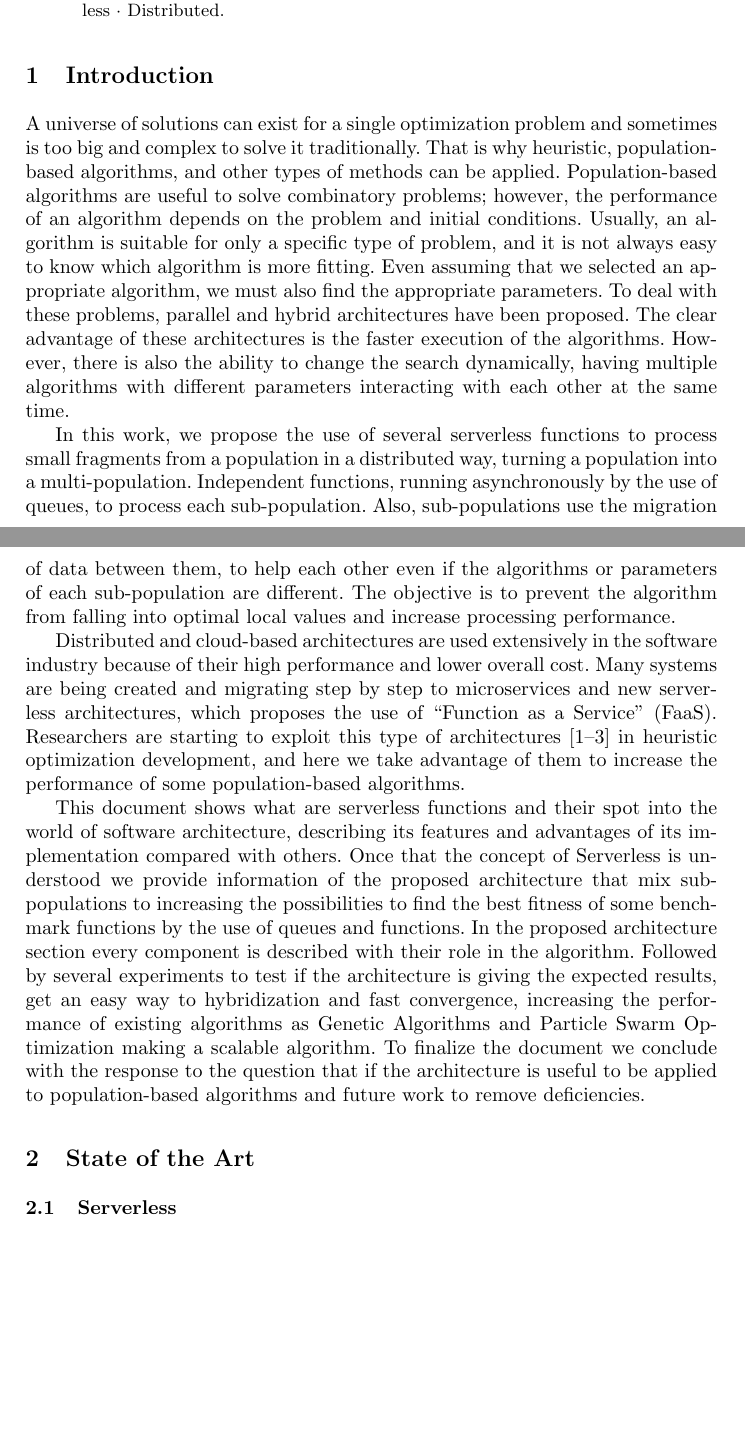
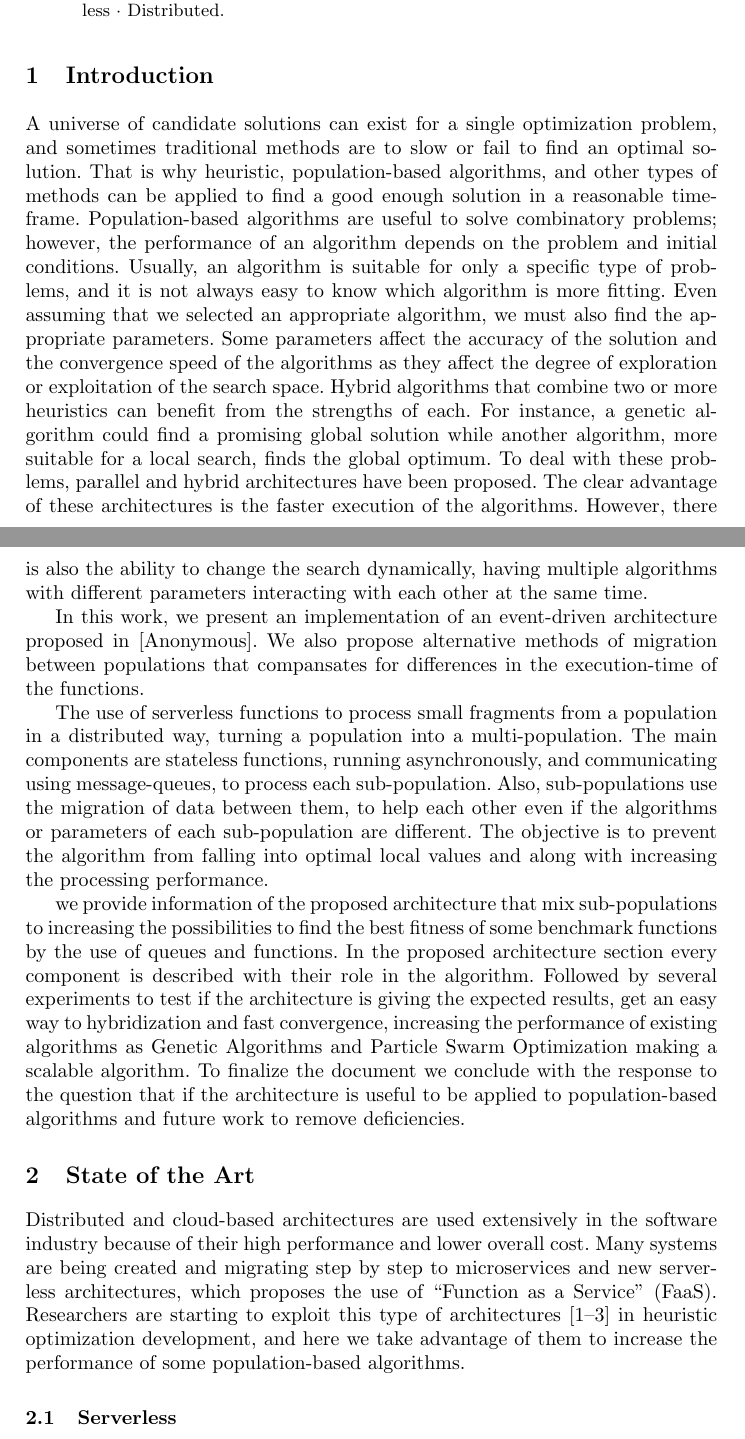
Before and after one commit to Erickvami/article-distributed-parallel, a LaTeX thesis (samplepaper.tex): two parts of pages 1 and 2 of 14, joined at a grey line, cut so that both start at the same text, the shorter picture padded with empty space. Compiled offline with pdfLaTeX.

Commit message:
Intro revisited

```diff
--- a/samplepaper.tex
+++ b/samplepaper.tex
@@ -73,47 +73,61 @@ XXXXXXXXXX\inst{2}\orcidID{2222--3333-4444-5555}}
 %
 %
 \section{Introduction}
-A universe of solutions can exist for a single optimization problem and
-sometimes is too big and complex to solve it traditionally. That is why
-heuristic, population-based algorithms, and other types of methods can be
-applied.  Population-based algorithms are useful to solve combinatory problems;
-however,  the performance of an algorithm depends on the problem and initial
-conditions. Usually, an algorithm is suitable for only a specific type of
-problem, and it is not always easy to know which algorithm is more fitting. Even
-assuming that we selected an appropriate algorithm, we must also find the
-appropriate parameters. To deal with these problems, parallel and hybrid
-architectures have been proposed. The clear advantage of these architectures is
-the faster execution of the algorithms. However, there is also the ability to
-change the search dynamically, having multiple algorithms with different
-parameters interacting with each other at the same time.
+A universe of candidate solutions can exist for a single optimization problem,
+and sometimes traditional methods are to slow or fail to find an optimal
+solution. That is why heuristic, population-based algorithms, and other types of
+methods can be applied to find a good enough solution in a reasonable
+time-frame. Population-based algorithms are useful to solve combinatory
+problems; however,  the performance of an algorithm depends on the problem and
+initial conditions. Usually, an algorithm is suitable for only a specific type
+of problems, and it is not always easy to know which algorithm is more fitting.
+Even assuming that we selected an appropriate algorithm, we must also find the
+appropriate parameters.  Some parameters affect the accuracy of the solution and
+the convergence speed of the algorithms as they affect the degree of exploration
+or exploitation of the search space.  Hybrid algorithms that combine two or more
+heuristics can benefit from the strengths of each. For instance, a genetic
+algorithm could find a promising global solution while another algorithm, more
+suitable for a local search, finds the global optimum. To deal with these problems,
+parallel and hybrid architectures have been proposed. The clear advantage of
+these architectures is the faster execution of the algorithms. However, there is
+also the ability to change the search dynamically, having multiple algorithms
+with different parameters interacting with each other at the same time.
 
-In this work, we propose the use of several serverless functions to process
-small fragments from a population in a distributed way, turning a population
-into a multi-population. Independent functions, running asynchronously by the
-use of queues, to process each sub-population. Also, sub-populations use the migration of data
-between them, to help each other even if the algorithms or parameters of each
-sub-population are different. The objective is to prevent the algorithm from
-falling into optimal local values and increase processing performance.
+In this work, we present an implementation of an event-driven architecture
+proposed in [Anonymous]. We also propose alternative methods of migration between
+populations that compansates for differences in the execution-time of the
+functions.
 
-Distributed and cloud-based architectures are used extensively in the software
-industry because of their high performance and lower overall cost.  Many systems
-are being created and migrating step by step to microservices and new serverless
-architectures, which proposes the use of “Function as a Service” (FaaS).
-Researchers are starting to exploit this type of architectures \cite{Hellerstein2018,Everywhere,Baird2016} in
-heuristic optimization development, and here we take advantage of them to
-increase the performance of some population-based algorithms.
+The   use of serverless functions to process small
+fragments from a population in a distributed way, turning a population into a
+multi-population. The main components are stateless functions, running
+asynchronously, and communicating using message-queues,  to process each
+sub-population. Also, sub-populations use the migration of data between them, to
+help each other even if the algorithms or parameters of each sub-population are
+different. The objective is to prevent the algorithm from falling into optimal
+local values and along with increasing the processing performance.
 
-This document shows what are serverless functions and their spot into the world
-of software architecture, describing its features and advantages of its implementation
-compared with others. Once that the concept of Serverless is understood we provide
-information of the proposed architecture that mix sub-populations to increasing the
-possibilities to find the best fitness of some benchmark functions by the use of queues and functions.
-In the proposed architecture section every component is described with their role in the algorithm.
-Followed by several experiments to test if the architecture is giving the expected results, get an easy
-way to hybridization and fast convergence, increasing the performance of existing algorithms as Genetic Algorithms
-and Particle Swarm Optimization making a scalable algorithm.
-To finalize the document we conclude with the response to the question that if the architecture is useful
-to be applied to population-based algorithms and future work to remove deficiencies.
+%This document shows what are serverless functions and their spot into the world
+%of software architecture, describing its features and advantages of its
+%implementation compared with others. Once that the concept of Serverless is
+%understood
+% I think this can be explained briefly in the state of the art - Mario
+
+%%%%% BEGIN (needs work)
+we provide information of the proposed architecture that mix
+sub-populations to increasing the possibilities to find the best fitness of some
+benchmark functions by the use of queues and functions. In the proposed
+architecture section every component is described with their role in the
+algorithm. Followed by several experiments to test if the architecture is giving
+the expected results, get an easy way to hybridization and fast convergence,
+increasing the performance of existing algorithms as Genetic Algorithms and
+Particle Swarm Optimization making a scalable algorithm. To finalize the
+document we conclude with the response to the question that if the architecture
+is useful to be applied to population-based algorithms and future work to remove
+deficiencies.
+%%%%% END (needs work): There is a king of standar way of writing this last part
+% we will leave it to the end. - Mario
+
 %%
 %% A description of the paper goes here
 %% what are we proposing? You can start with the description in the abstract.
@@ -124,11 +138,24 @@ to be applied to population-based algorithms and future work to remove deficienc
 
 \section{State of the Art}
 
+Distributed and cloud-based architectures are used extensively in the software
+industry because of their high performance and lower overall cost.  Many systems
+are being created and migrating step by step to microservices and new serverless
+architectures, which proposes the use of “Function as a Service” (FaaS).
+Researchers are starting to exploit this type of architectures
+\cite{Hellerstein2018,Everywhere,Baird2016} in heuristic optimization
+development, and here we take advantage of them to increase the performance of
+some population-based algorithms.
+
 
 \subsection{Serverless}
 % These sections can be optional,
 % they can be part of the Intro, SoA, of a Concepts section - Mario
 
+% Multi-population
+% Parallel, Distributed
+% Cloud
+% Serverless
 
 Recently, cloud providers such as Amazon Web Services (AWS), IBM Cloud, and
 Google Cloud, offers a new alternative to programming through interfaces called
```
